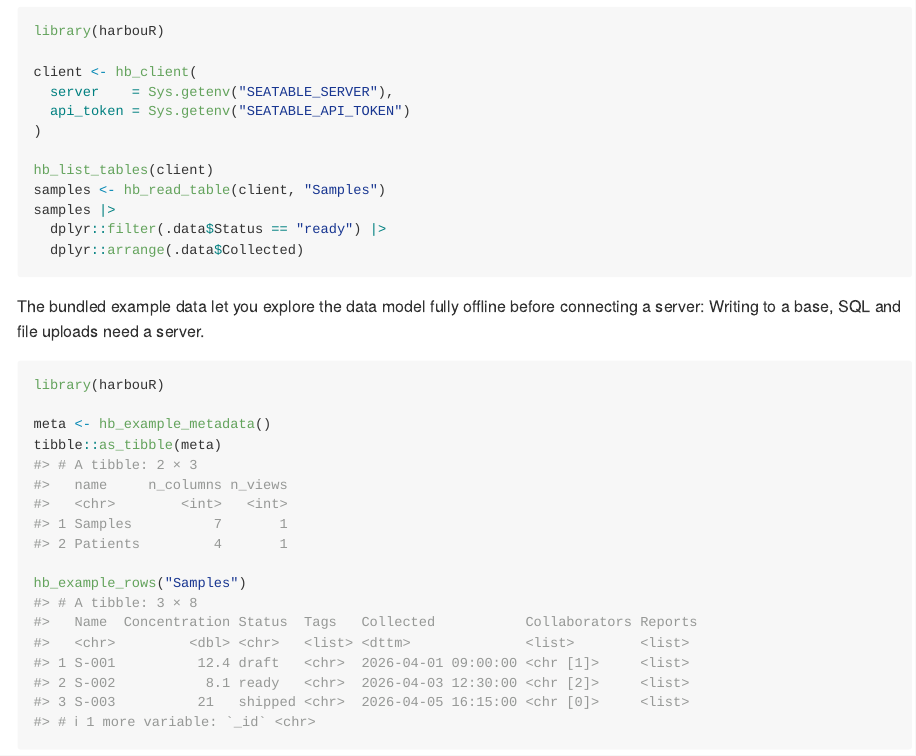
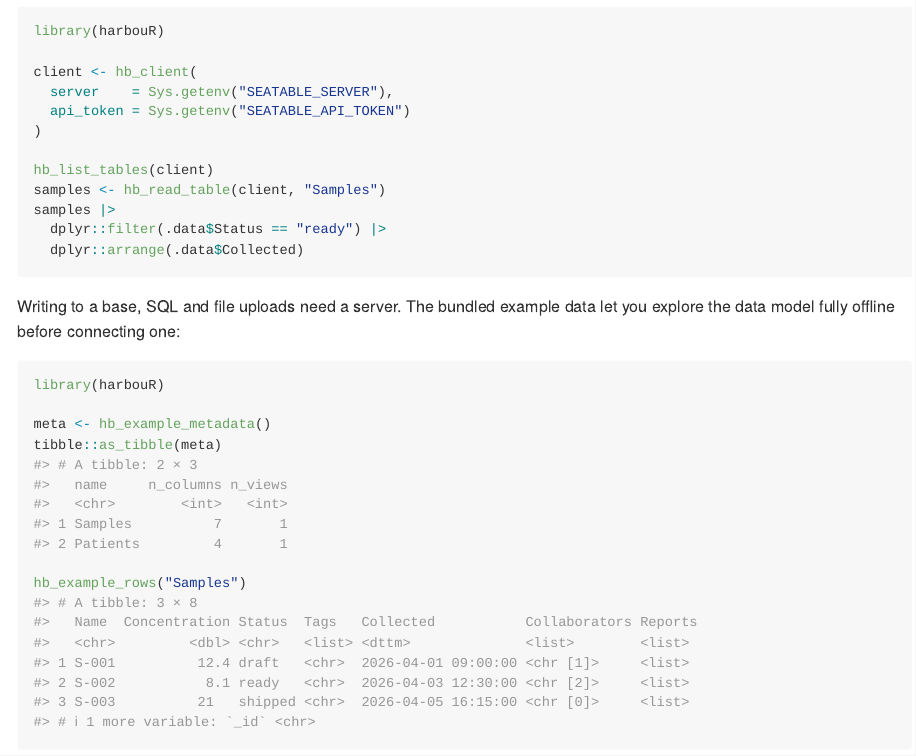
Before and after one commit to CTTIR/harbouR, an R Markdown document (README.Rmd): the page in a window 1100 px wide, from 560 px down. The pictures show the output file README.md that the author committed with the source, drawn offline in the style of GitHub; long lines of code are wrapped; badge pictures from the web are left out.

Commit message:
Correct the README citation and the order of its offline paragraph

````diff
--- a/README.Rmd
+++ b/README.Rmd
@@ -72,9 +72,9 @@ samples |>
   dplyr::arrange(.data$Collected)
 ```
 
-The bundled example data let you explore the data model fully offline
-before connecting a server:
-Writing to a base, SQL and file uploads need a server.
+Writing to a base, SQL and file uploads need a server. The bundled
+example data let you explore the data model fully offline before
+connecting one:
 
 ```{r}
 library(harbouR)
````
Also changed, not shown: README.md.
